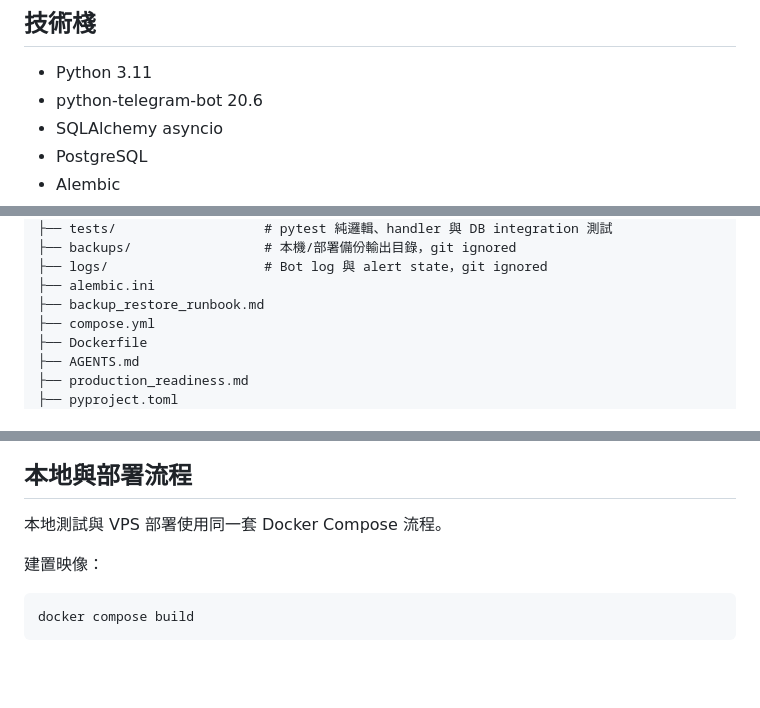
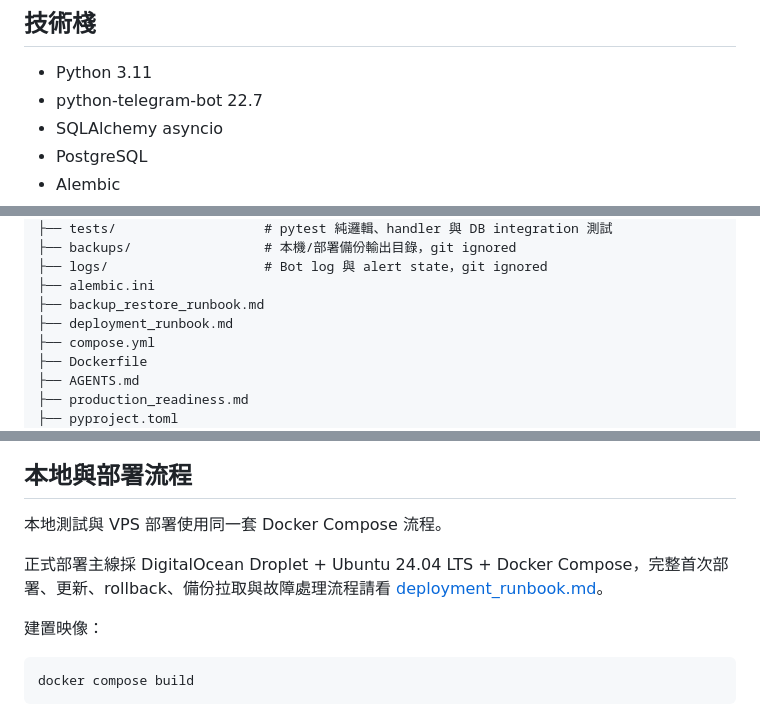
Before and after one commit to kaiyn-capital/kaiyn-trading-bot, a Markdown page: readme.md, 3 parts joined by grey strips. Drawn GitHub-style; blank space fills up the shorter version.

Commit message:
Add DigitalOcean deployment runbook

```diff
--- a/readme.md
+++ b/readme.md
@@ -27,7 +27,7 @@ Kaiyn Trading Bot 是整合 Telegram 與 Bitget U 本位合約交易的機器人
 ## 技術棧
 
 - Python 3.11
-- python-telegram-bot 20.6
+- python-telegram-bot 22.7
 - SQLAlchemy asyncio
 - PostgreSQL
 - Alembic
@@ -73,6 +73,7 @@ Kaiyn Trading Bot 是整合 Telegram 與 Bitget U 本位合約交易的機器人
 ├── logs/                    # Bot log 與 alert state，git ignored
 ├── alembic.ini
 ├── backup_restore_runbook.md
+├── deployment_runbook.md
 ├── compose.yml
 ├── Dockerfile
 ├── AGENTS.md
@@ -225,6 +226,8 @@ Dependabot 只會開 PR，不會自動合併。每個 Dependabot PR 都應通過
 ## 本地與部署流程
 
 本地測試與 VPS 部署使用同一套 Docker Compose 流程。
+
+正式部署主線採 DigitalOcean Droplet + Ubuntu 24.04 LTS + Docker Compose，完整首次部署、更新、rollback、備份拉取與故障處理流程請看 [deployment_runbook.md](deployment_runbook.md)。
 
 建置映像：
 
```
Also changed, not shown: deployment_engineering.md (+34 -23 lines), deployment_runbook.md (added, +540 -0 lines).
